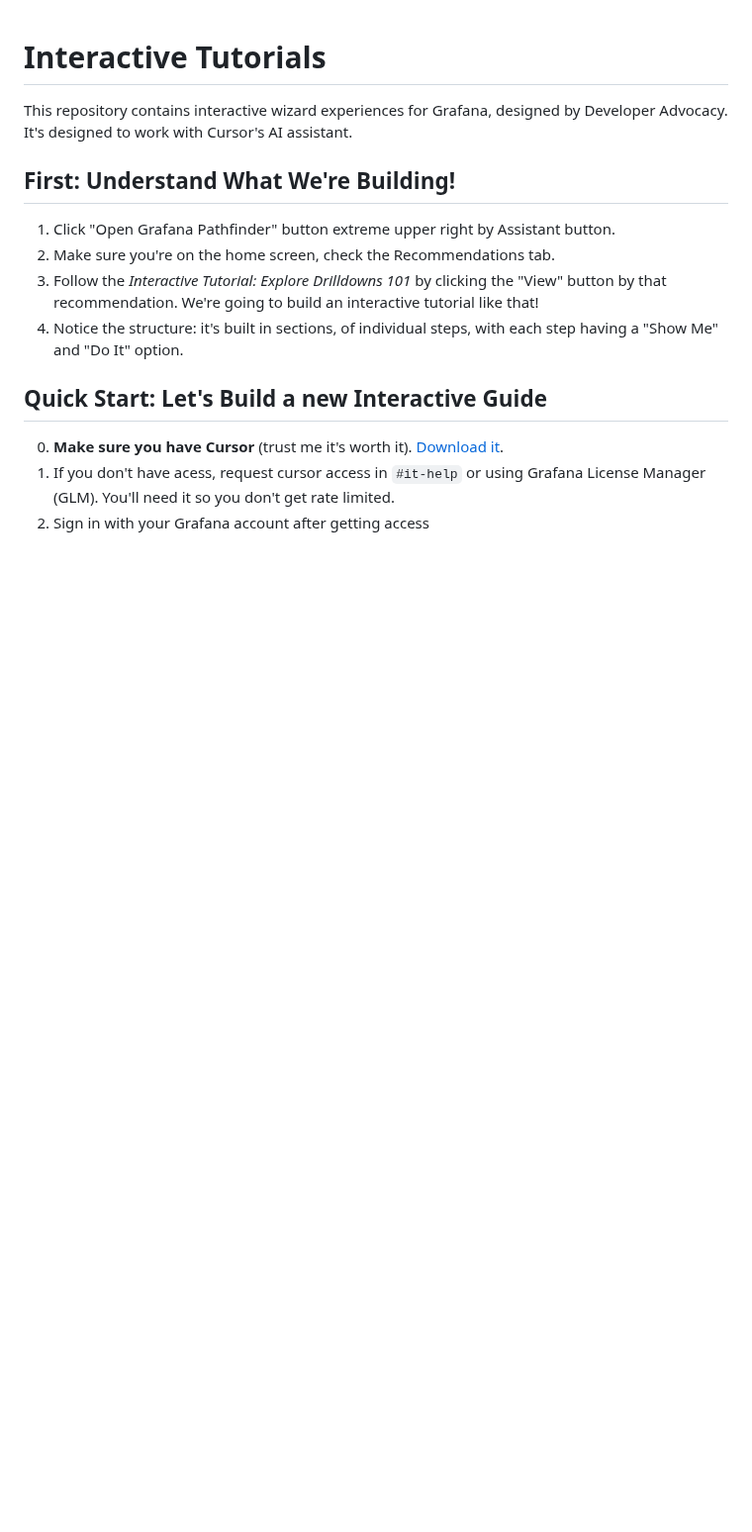
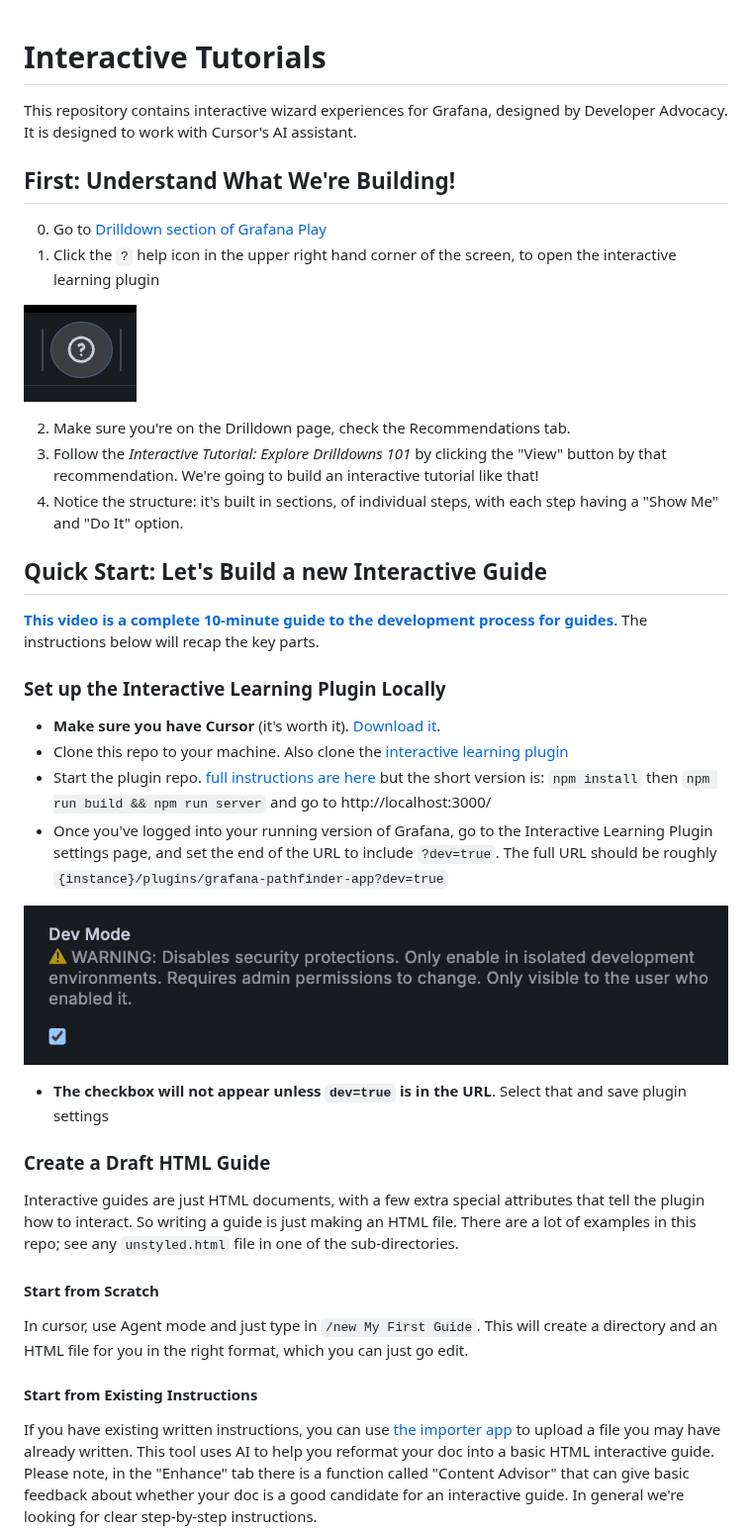
Before and after one commit to grafana/interactive-tutorials, a Markdown page: README.md, the part around one of its changes. Shown at 99% size. Rendered like a GitHub page; pictures changed too: docs/img/dev-mode.png (added), docs/img/icon.png (added); blank space fills up the shorter version.

Commit message:
better enablement instructions first pass

```diff
--- a/README.md
+++ b/README.md
@@ -1,19 +1,52 @@
 # Interactive Tutorials
 
 This repository contains interactive wizard experiences for Grafana, designed by
-Developer Advocacy. It's designed to work with Cursor's AI assistant.
+Developer Advocacy. It is designed to work with Cursor's AI assistant.
 
 ## First: Understand What We're Building!
 
-1. Click "Open Grafana Pathfinder" button extreme upper right by Assistant button.
-2. Make sure you're on the home screen, check the Recommendations tab.
+0. Go to [Drilldown section of Grafana Play](https://play.grafana.org/drilldown)
+1. Click the `?` help icon in the upper right hand corner of the screen, to open the interactive learning plugin
+
+![Interactive Learning Icon](docs/img/icon.png)
+
+2. Make sure you're on the Drilldown page, check the Recommendations tab.
 3. Follow the _Interactive Tutorial: Explore Drilldowns 101_ by clicking the "View" button by that recommendation. We're going to build
 an interactive tutorial like that!
 4. Notice the structure: it's built in sections, of individual steps, with each step having a "Show Me" and "Do It" option.
 
 ## Quick Start: Let's Build a new Interactive Guide
 
-0. **Make sure you have Cursor** (trust me it's worth it). [Download it](https://cursor.com/downloads).
-1. If you don't have acess, request cursor access in `#it-help` or using Grafana License Manager (GLM). You'll need it so you
-don't get rate limited.
-2. Sign in with your Grafana account after getting access
+**[This video is a complete 10-minute guide to the development process for guides](https://drive.google.com/file/d/1YTOrwTRna6YXJ6-GLkkZH-qv8J6h967j/view?usp=sharing)**.  The instructions below will recap the key parts.
+
+### Set up the Interactive Learning Plugin Locally
+
+* **Make sure you have Cursor** (it's worth it). [Download it](https://cursor.com/downloads).
+* Clone this repo to your machine.  Also clone the [interactive learning plugin](https://github.com/grafana/grafana-pathfinder-app)
+* Start the plugin repo.  [full instructions are here](https://github.com/grafana/grafana-pathfinder-app/blob/main/docs/developer/LOCAL_DEV.md) but the short version is: `npm install` then `npm run build && npm run server` and go to http://localhost:3000/
+* Once you've logged into your running version of Grafana, go to the Interactive Learning Plugin settings page, and set the
+end of the URL to include `?dev=true`. The full URL should be roughly `{instance}/plugins/grafana-pathfinder-app?dev=true`
+
+![Dev Mode](docs/img/dev-mode.png)
+
+* **The checkbox will not appear unless `dev=true` is in the URL**. Select that and save plugin settings
+
+### Create a Draft HTML Guide
+
+Interactive guides are just HTML documents, with a few extra special attributes that tell the plugin how
+to interact.  So writing a guide is just making an HTML file. There are a lot of examples in this repo; see
+any `unstyled.html` file in one of the sub-directories.
+
+#### Start from Scratch
+
+In cursor, use Agent mode and just type in `/new My First Guide`.  This will create a directory and an HTML
+file for you in the right format, which you can just go edit.
+
+#### Start from Existing Instructions
+
+If you have existing written instructions, you can use [the importer app](https://pathfinder-importer.vercel.app/) to upload
+a file you may have already written. This tool uses AI to help you reformat your doc into a basic
+HTML interactive guide. Please note, in the "Enhance" tab there is a function called "Content Advisor" that can give basic
+feedback about whether your doc is a good candidate for an interactive guide. In general we're looking for clear step-by-step
+instructions.
+
```
Also changed, not shown: other parts of README.md (+36 -17 lines), docs/img/test-tutorial.png (added).
